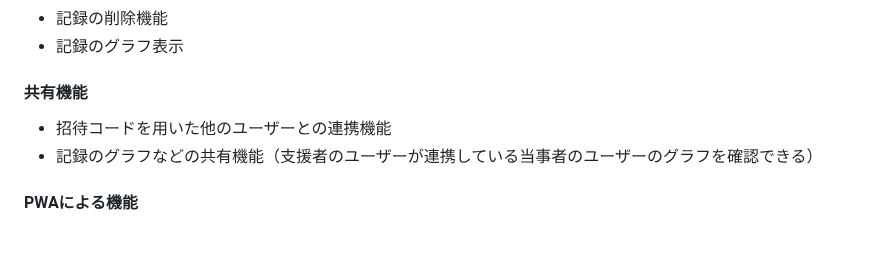
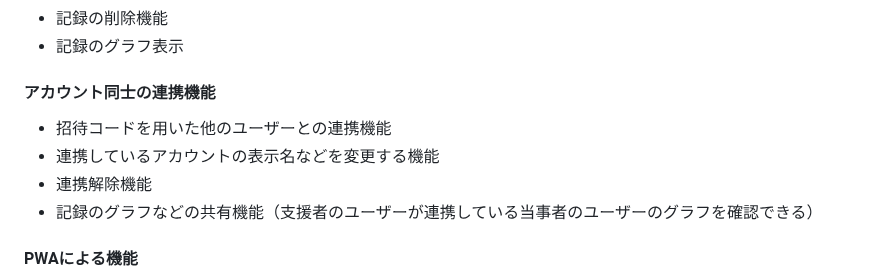
Before and after one commit to due-it-you/namimiru, a Markdown page: README.md, the part around the change. Drawn GitHub-style; blank space fills up the shorter version.

```diff
--- a/README.md
+++ b/README.md
@@ -48,8 +48,10 @@
 - 記録の削除機能
 - 記録のグラフ表示
 
-#### 共有機能
+#### アカウント同士の連携機能
 - 招待コードを用いた他のユーザーとの連携機能
+- 連携しているアカウントの表示名などを変更する機能
+- 連携解除機能
 - 記録のグラフなどの共有機能（支援者のユーザーが連携している当事者のユーザーのグラフを確認できる）
 
 #### PWAによる機能
```
